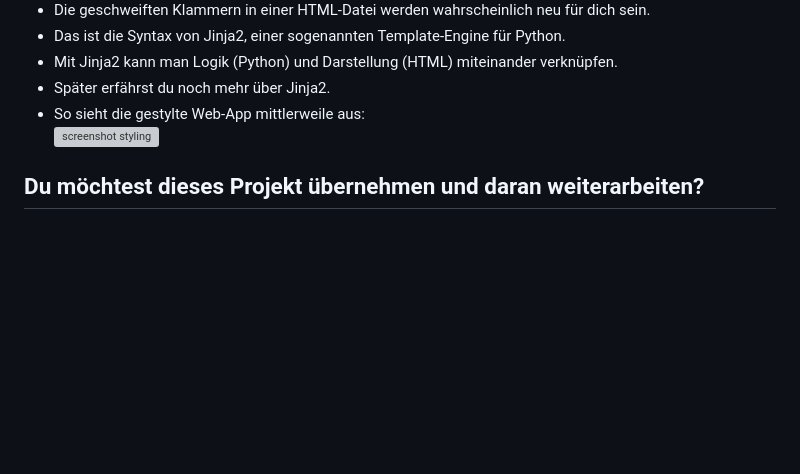
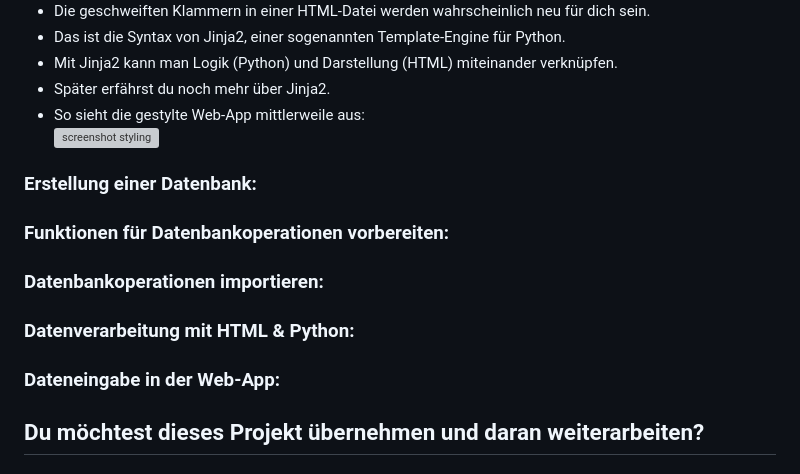
Before and after one commit to kloose4/Webapp_Tutorials, a Markdown page: README.md, the part around the change. Rendered like a GitHub page; blank space fills up the shorter version; grey boxes are pictures that could not be loaded.

Commit message:
Enhance README with database setup instructions
Added sections for database creation and operations in README.

```diff
--- a/README.md
+++ b/README.md
@@ -80,6 +80,18 @@
 <img width="527" height="187" alt="screenshot styling" src="https://github.com/user-attachments/assets/25b80c35-792f-4672-97b2-70c0619f068b" />
 </ul>
 
+<h3>Erstellung einer Datenbank:</h3>
+
+<h3>Funktionen für Datenbankoperationen vorbereiten:</h3>
+
+<h3>Datenbankoperationen importieren:</h3>
+
+<h3>Datenverarbeitung mit HTML & Python:</h3>
+
+<h3></h3>
+
+<h3>Dateneingabe in der Web-App:</h3>
+
 <h2>Du möchtest dieses Projekt übernehmen und daran weiterarbeiten?</h2>
 <h3>Ein Repository klonen:</h3>
 <ul>
```
